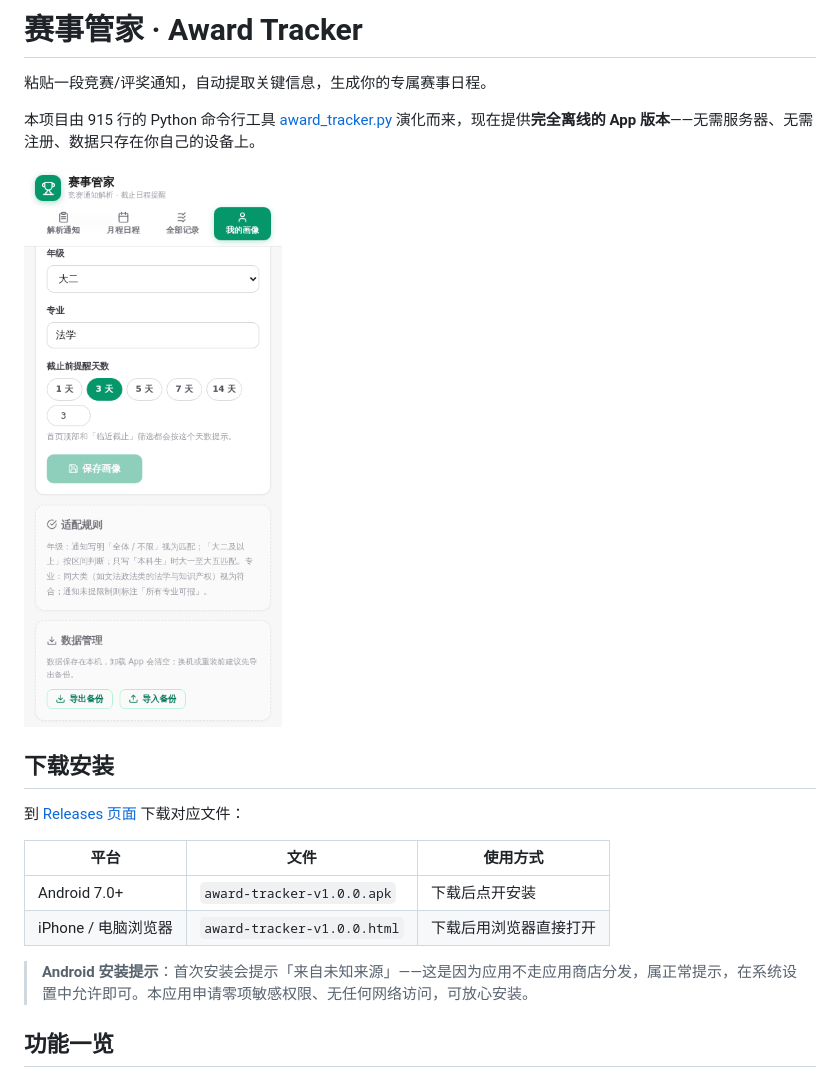
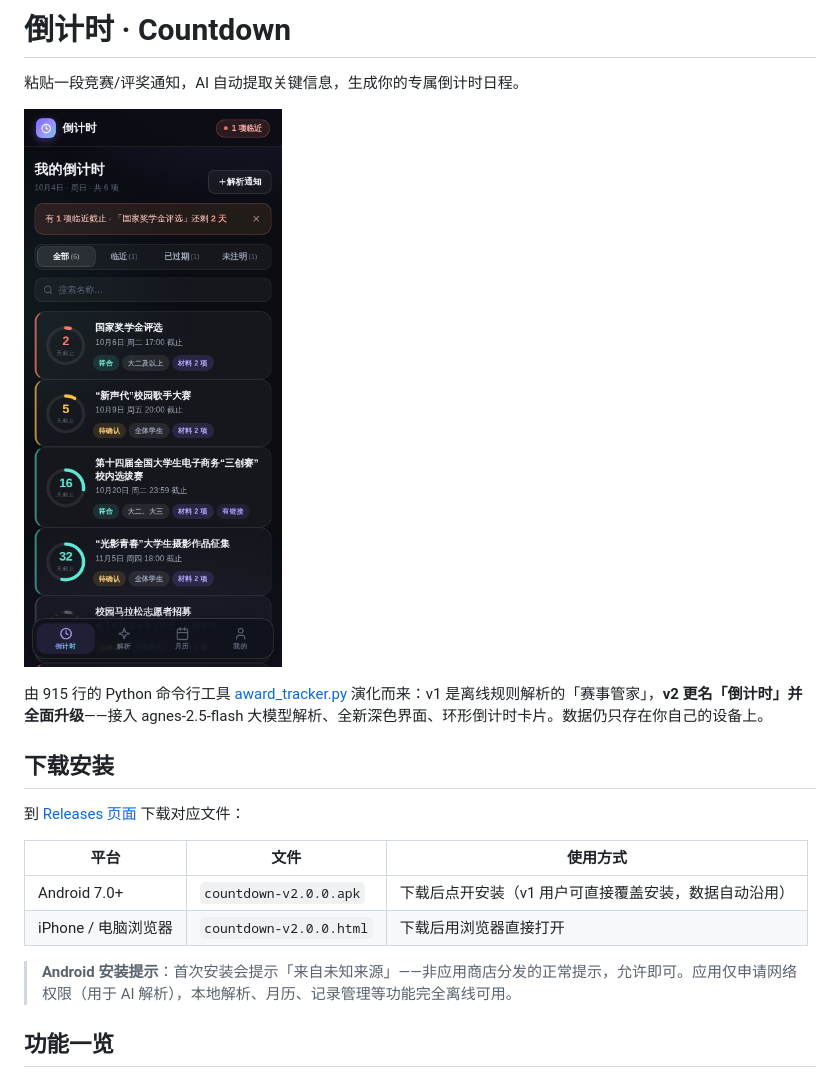
Before and after one commit to 43aquarius/award-tracker, a Markdown page: README.md, the part around one of its changes. GitHub-like rendering; pictures changed too: docs/screenshot-mobile.png.

Commit message:
v2.0.0：更名倒计时，接入 agnes-2.5-flash AI 解析，全新深色 UI 与环形倒计时卡片

```diff
--- a/README.md
+++ b/README.md
@@ -1,10 +1,10 @@
-# 赛事管家 · Award Tracker
+# 倒计时 · Countdown
 
-粘贴一段竞赛/评奖通知，自动提取关键信息，生成你的专属赛事日程。
-
-本项目由 915 行的 Python 命令行工具 [award_tracker.py](award_tracker.py) 演化而来，现在提供**完全离线的 App 版本**——无需服务器、无需注册、数据只存在你自己的设备上。
+粘贴一段竞赛/评奖通知，AI 自动提取关键信息，生成你的专属倒计时日程。
 
 ![移动端截图](docs/screenshot-mobile.png)
+
+由 915 行的 Python 命令行工具 [award_tracker.py](award_tracker.py) 演化而来：v1 是离线规则解析的「赛事管家」，**v2 更名「倒计时」并全面升级**——接入 agnes-2.5-flash 大模型解析、全新深色界面、环形倒计时卡片。数据仍只存在你自己的设备上。
 
 ## 下载安装
 
@@ -12,10 +12,10 @@
 
 | 平台 | 文件 | 使用方式 |
 |------|------|----------|
-| Android 7.0+ | `award-tracker-v1.0.0.apk` | 下载后点开安装 |
-| iPhone / 电脑浏览器 | `award-tracker-v1.0.0.html` | 下载后用浏览器直接打开 |
+| Android 7.0+ | `countdown-v2.0.0.apk` | 下载后点开安装（v1 用户可直接覆盖安装，数据自动沿用） |
+| iPhone / 电脑浏览器 | `countdown-v2.0.0.html` | 下载后用浏览器直接打开 |
 
-> **Android 安装提示**：首次安装会提示「来自未知来源」——这是因为应用不走应用商店分发，属正常提示，在系统设置中允许即可。本应用申请零项敏感权限、无任何网络访问，可放心安装。
+> **Android 安装提示**：首次安装会提示「来自未知来源」——非应用商店分发的正常提示，允许即可。应用仅申请网络权限（用于 AI 解析），本地解析、月历、记录管理等功能完全离线可用。
 
 ## 功能一览
 
```
Also changed, not shown: other parts of README.md (+17 -12 lines), docs/icon.png (added), docs/screenshot-calendar.png (added), docs/screenshot-desktop.png, 1 other file.
